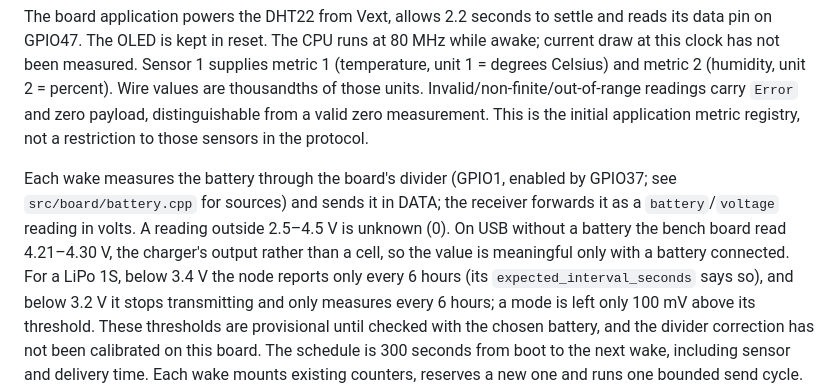
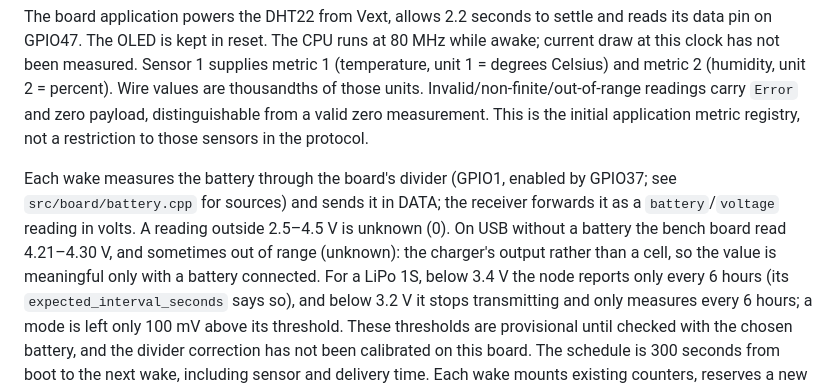
Before and after one commit to cajui/cajui-firmware, a Markdown page: docs/radio-applications.md, the part around the change. Drawn GitHub-style.

Commit message:
docs(transmitter): note that the battery reading without a cell also goes out of range
Observed on the bench after the previous commit.

Claude-Session: https://claude.ai/code/session_01G4fhgQsnhJnQiMx2ZpeXik

```diff
--- a/docs/radio-applications.md
+++ b/docs/radio-applications.md
@@ -64,8 +64,9 @@ in the protocol.
 Each wake measures the battery through the board's divider (GPIO1, enabled by GPIO37; see
 `src/board/battery.cpp` for sources) and sends it in DATA; the receiver forwards it as a
 `battery`/`voltage` reading in volts. A reading outside 2.5–4.5 V is unknown (0). On USB
-without a battery the bench board read 4.21–4.30 V, the charger's output rather than a
-cell, so the value is meaningful only with a battery connected. For a LiPo 1S, below 3.4 V the node reports only every 6 hours
+without a battery the bench board read 4.21–4.30 V, and sometimes out of range (unknown):
+the charger's output rather than a cell, so the value is meaningful only with a battery
+connected. For a LiPo 1S, below 3.4 V the node reports only every 6 hours
 (its `expected_interval_seconds` says so), and below 3.2 V it stops transmitting and only
 measures every 6 hours; a mode is left only 100 mV above its threshold. These thresholds are provisional until checked with the chosen
 battery, and the divider correction has not been calibrated on this board. The schedule is
```
